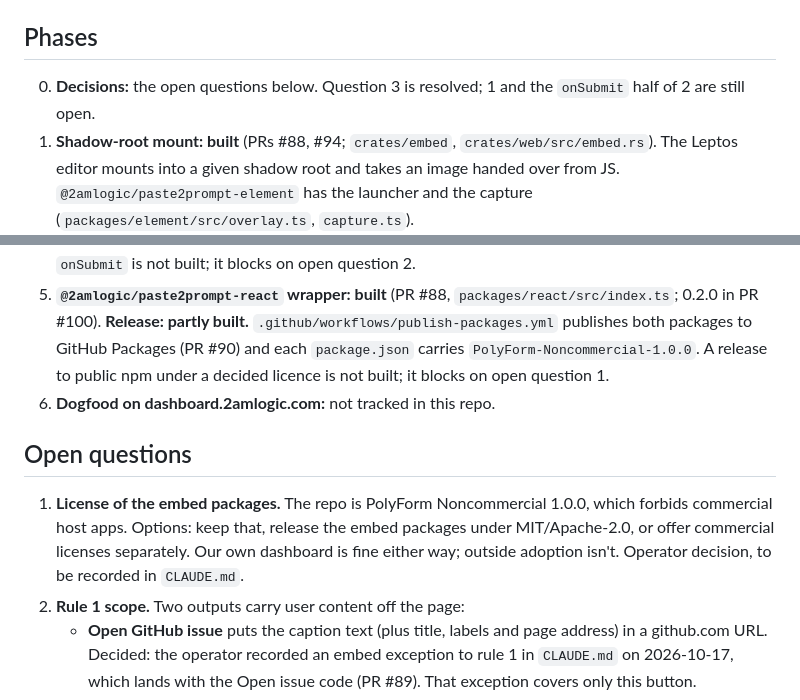
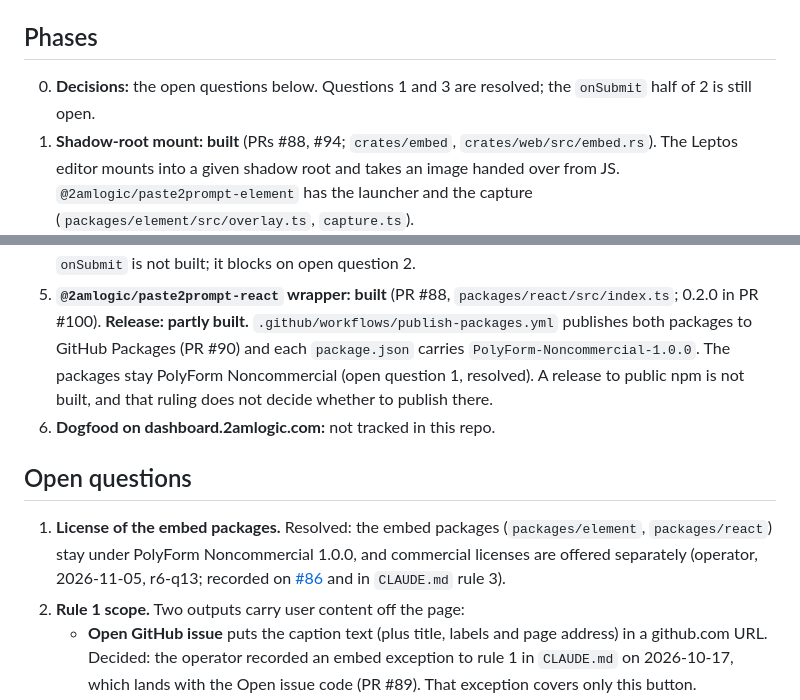
Before and after one commit to 2AMLogic/paste2prompt, a Markdown page: docs/EMBED.md, 2 parts joined by grey strips. GitHub-like rendering.

Commit message:
docs: record the embed license ruling (PolyForm NC, separate commercial licenses)
The operator ruled on 2026-11-05 (r6-q13) that the embed packages stay under
PolyForm Noncommercial 1.0.0 with commercial licenses offered separately.
CLAUDE.md rule 3 now says so; docs/EMBED.md marks open question 1 resolved
and drops it from the phase 0 and phase 5 blockers. Public npm publishing is
explicitly left undecided. README already points to 2AM Logic for commercial
licensing, so it is unchanged. No license terms or offer wording added.

Part of #86.

Co-Authored-By: Claude Sonnet 5.5 <noreply@anthropic.com>
Signed-off-by: loom-fleet-dispatch[bot] <313063438+loom-fleet-dispatch[bot]@users.noreply.github.com>

```diff
--- a/docs/EMBED.md
+++ b/docs/EMBED.md
@@ -156,8 +156,8 @@ not to the embed.
 
 ## Phases
 
-0. **Decisions:** the open questions below. Question 3 is resolved; 1 and the
-   `onSubmit` half of 2 are still open.
+0. **Decisions:** the open questions below. Questions 1 and 3 are resolved; the
+   `onSubmit` half of 2 is still open.
 1. **Shadow-root mount: built** (PRs #88, #94; `crates/embed`,
    `crates/web/src/embed.rs`). The Leptos editor mounts into a given shadow
    root and takes an image handed over from JS. `@2amlogic/paste2prompt-element`
@@ -175,17 +175,19 @@ not to the embed.
    `packages/react/src/index.ts`; 0.2.0 in PR #100). **Release: partly
    built.** `.github/workflows/publish-packages.yml` publishes both packages
    to GitHub Packages (PR #90) and each `package.json` carries
-   `PolyForm-Noncommercial-1.0.0`. A release to public npm under a decided
-   licence is not built; it blocks on open question 1.
+   `PolyForm-Noncommercial-1.0.0`. The packages stay PolyForm Noncommercial
+   (open question 1, resolved). A release to public npm is not built, and
+   that ruling does not decide whether to publish there.
 6. **Dogfood on dashboard.2amlogic.com:** not tracked in this repo.
 
 ## Open questions
 
-1. **License of the embed packages.** The repo is PolyForm Noncommercial
-   1.0.0, which forbids commercial host apps. Options: keep that, release the
-   embed packages under MIT/Apache-2.0, or offer commercial licenses
-   separately. Our own dashboard is fine either way; outside adoption isn't.
-   Operator decision, to be recorded in `CLAUDE.md`.
+1. **License of the embed packages.** Resolved: the embed packages
+   (`packages/element`, `packages/react`) stay under PolyForm Noncommercial
+   1.0.0, and commercial licenses are offered separately (operator,
+   2026-11-05, r6-q13; recorded on
+   [#86](https://github.com/2AMLogic/paste2prompt/issues/86#issuecomment-6652864602)
+   and in `CLAUDE.md` rule 3).
 2. **Rule 1 scope.** Two outputs carry user content off the page:
    - **Open GitHub issue** puts the caption text (plus title, labels and page
      address) in a github.com URL. Decided: the operator recorded an embed
```
Also changed, not shown: CLAUDE.md (+3 -1 lines).
